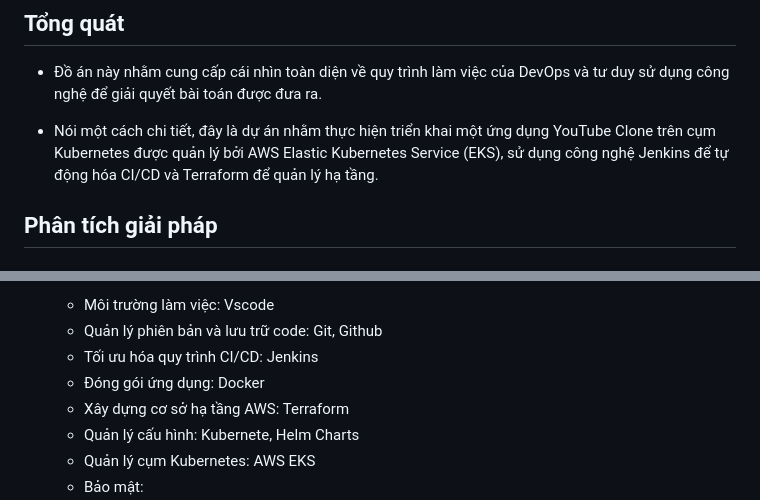
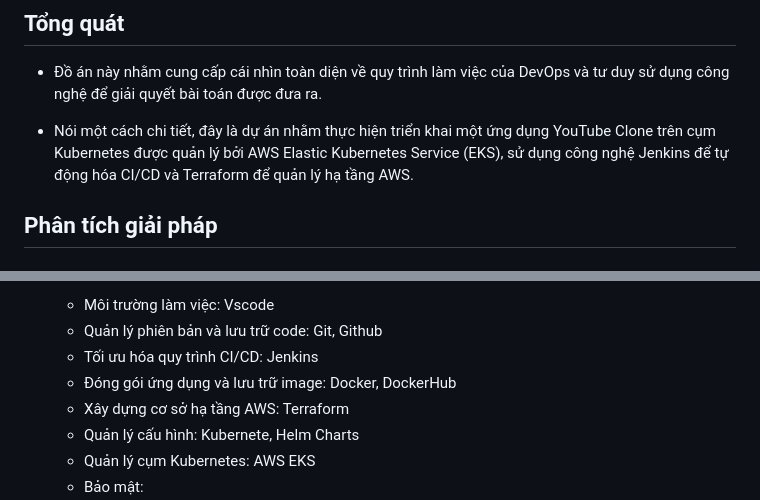
Before and after one commit to xyan-dhgb/devops, a Markdown page: Project/README.md, 2 parts joined by grey strips. Rendered like a GitHub page.

Commit message:
fix(project): add technology

```diff
--- a/Project/README.md
+++ b/Project/README.md
@@ -7,7 +7,7 @@
 
 - Đồ án này nhằm cung cấp cái nhìn toàn diện về quy trình làm việc của DevOps và tư duy sử dụng công nghệ để giải quyết bài toán được đưa ra.
 
-- Nói một cách chi tiết, đây là dự án nhằm thực hiện triển khai một ứng dụng YouTube Clone trên cụm Kubernetes được quản lý bởi AWS Elastic Kubernetes Service (EKS), sử dụng công nghệ Jenkins để tự động hóa CI/CD và Terraform để quản lý hạ tầng.
+- Nói một cách chi tiết, đây là dự án nhằm thực hiện triển khai một ứng dụng YouTube Clone trên cụm Kubernetes được quản lý bởi AWS Elastic Kubernetes Service (EKS), sử dụng công nghệ Jenkins để tự động hóa CI/CD và Terraform để quản lý hạ tầng AWS.
 
 ## Phân tích giải pháp
 
@@ -25,7 +25,7 @@
     - Môi trường làm việc: Vscode
     - Quản lý phiên bản và lưu trữ code: Git, Github
     - Tối ưu hóa quy trình CI/CD: Jenkins
-    - Đóng gói ứng dụng: Docker
+    - Đóng gói ứng dụng và lưu trữ image: Docker, DockerHub
     - Xây dựng cơ sở hạ tầng AWS: Terraform
     - Quản lý cấu hình: Kubernete, Helm Charts
     - Quản lý cụm Kubernetes: AWS EKS
```
